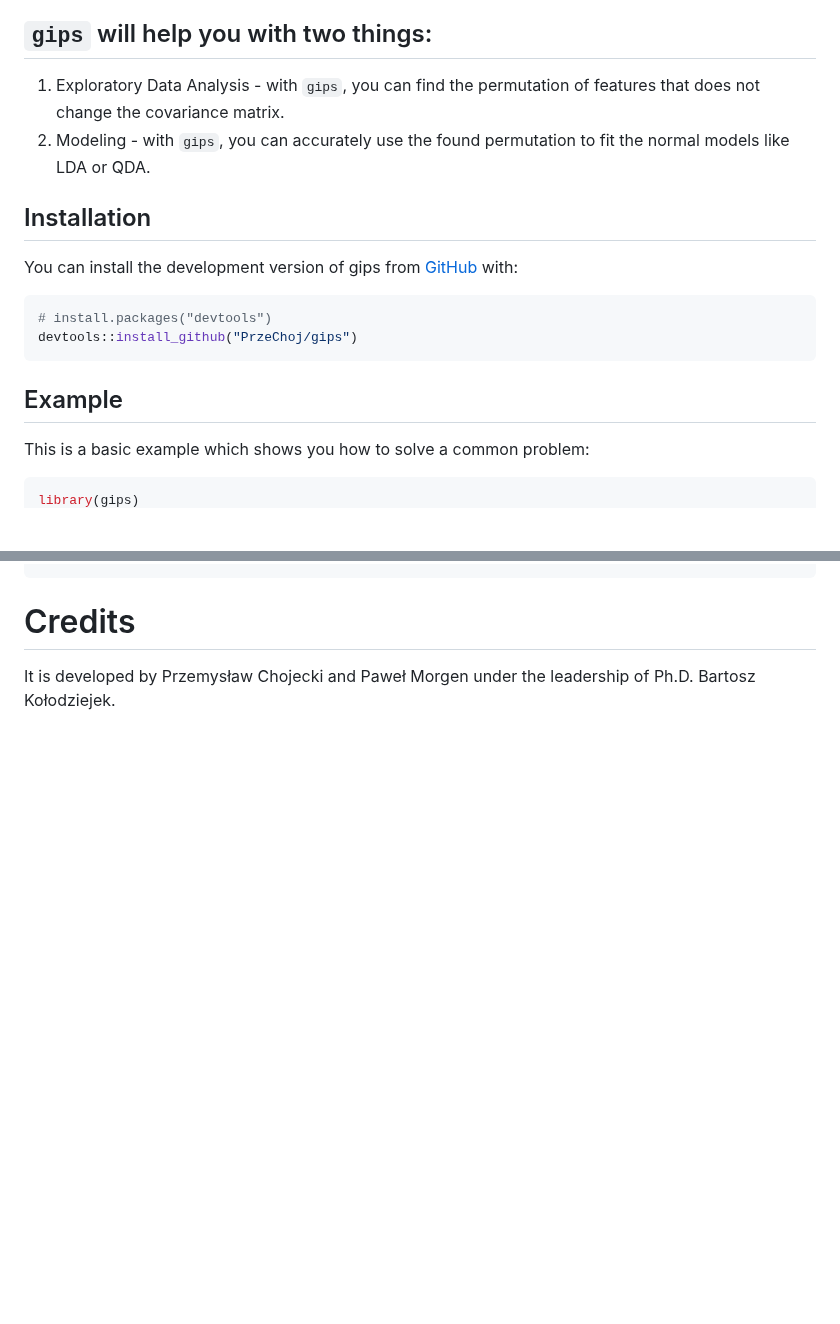
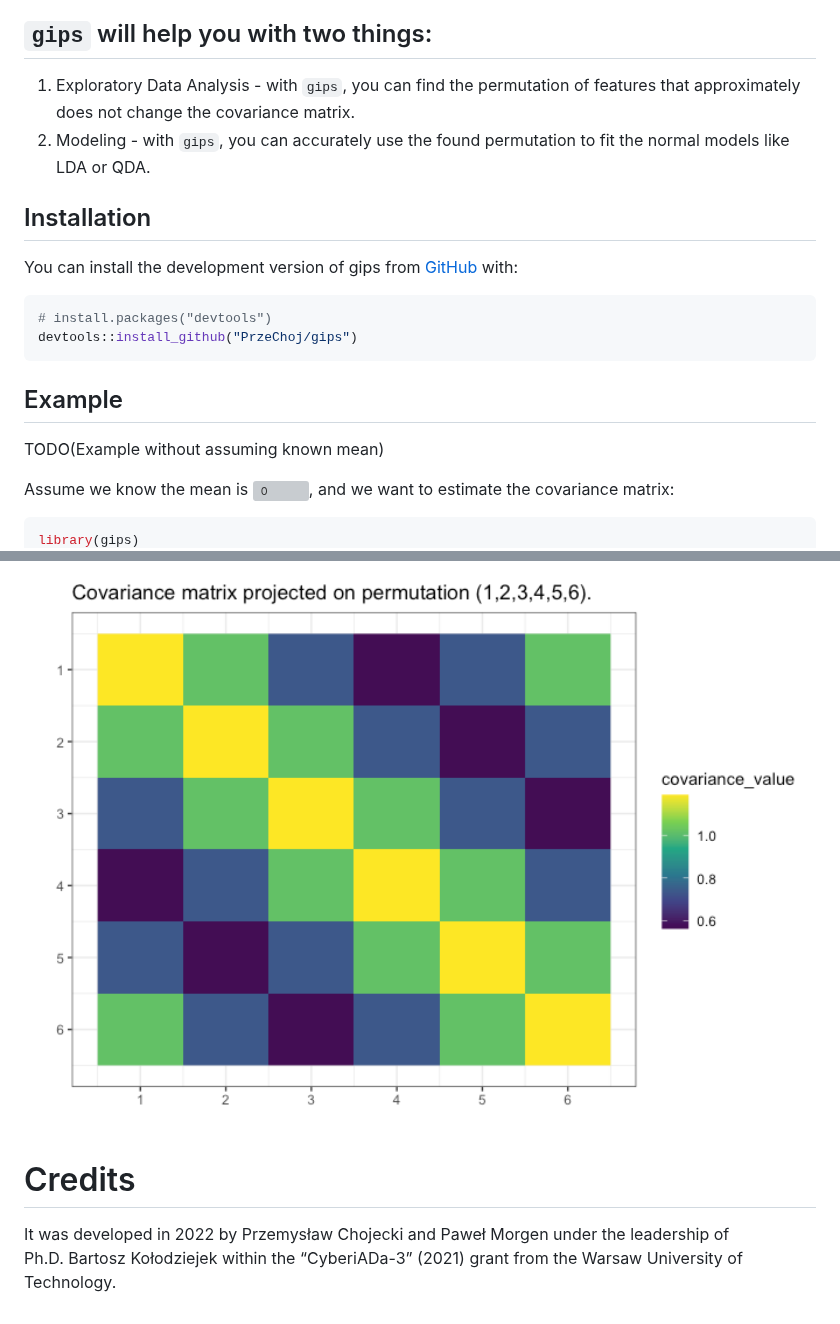
Before and after one commit to PrzeChoj/gips, a Markdown page: README.md, 2 parts joined by grey strips. Drawn GitHub-style; pictures changed too: man/figures/README-example-1.png (added); blank space fills up the shorter version; grey boxes are pictures that could not be loaded.

````diff
--- a/README.md
+++ b/README.md
@@ -27,7 +27,8 @@ better approximates the actual covariance behind the data.
 ## `gips` will help you with two things:
 
 1.  Exploratory Data Analysis - with `gips`, you can find the
-    permutation of features that does not change the covariance matrix.
+    permutation of features that approximately does not change the
+    covariance matrix.
 2.  Modeling - with `gips`, you can accurately use the found permutation
     to fit the normal models like LDA or QDA.
 
@@ -43,7 +44,11 @@ devtools::install_github("PrzeChoj/gips")
 
 ## Example
 
-This is a basic example which shows you how to solve a common problem:
+TODO(Example without assuming known mean)
+
+Assume we know the mean is
+![0](https://latex.codecogs.com/png.image?%5Cdpi%7B110%7D&space;%5Cbg_white&space;0 "0"),
+and we want to estimate the covariance matrix:
 
 ``` r
 library(gips)
@@ -51,6 +127,9 @@ library(gips)
 ```
+
+<img src="man/figures/README-example-1.png" width="100%" />
 
 # Credits
 
-It is developed by Przemysław Chojecki and Paweł Morgen under the
-leadership of Ph.D. Bartosz Kołodziejek.
+It was developed in 2022 by Przemysław Chojecki and Paweł Morgen under
+the leadership of Ph.D. Bartosz Kołodziejek within the “CyberiADa-3”
+(2021) grant from the Warsaw University of Technology.
````
Also changed, not shown: other parts of README.md (+73 -2 lines), 2 other files.
